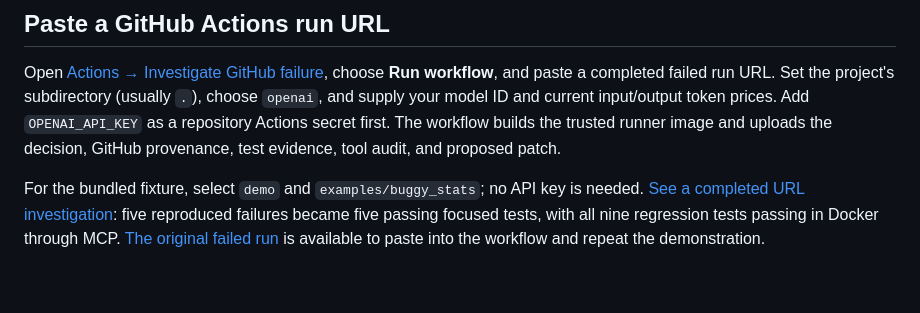
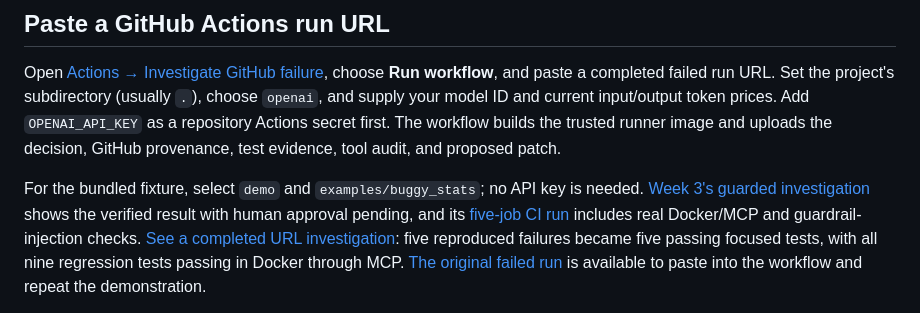
Before and after one commit to Aahil19/ProofPatch, a Markdown page: README.md, the part around the change. Drawn GitHub-style; blank space fills up the shorter version.

Commit message:
Link Week 3 CI and guarded investigation evidence

```diff
--- a/README.md
+++ b/README.md
@@ -43,6 +43,10 @@ Actions secret first. The workflow builds the trusted runner image and uploads t
 GitHub provenance, test evidence, tool audit, and proposed patch.
 
 For the bundled fixture, select `demo` and `examples/buggy_stats`; no API key is needed.
+[Week 3's guarded investigation](https://github.com/Aahil19/ProofPatch/actions/runs/38831728400)
+shows the verified result with human approval pending, and its
+[five-job CI run](https://github.com/Aahil19/ProofPatch/actions/runs/38831670262)
+includes real Docker/MCP and guardrail-injection checks.
 [See a completed URL investigation](https://github.com/Aahil19/ProofPatch/actions/runs/38663779004):
 five reproduced failures became five passing focused tests, with all nine regression tests
 passing in Docker through MCP. [The original failed run](https://github.com/Aahil19/ProofPatch/actions/runs/38661748932)
```
Also changed, not shown: docs/week-3.md (+12 -0 lines).
